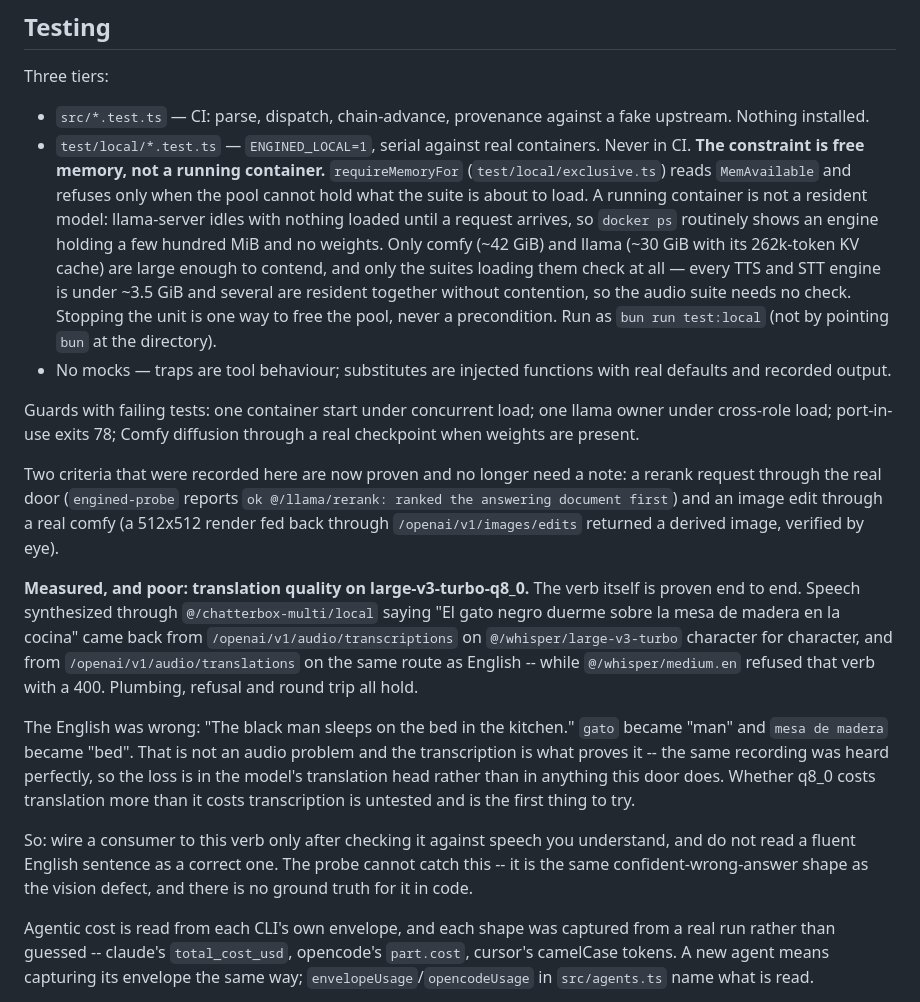
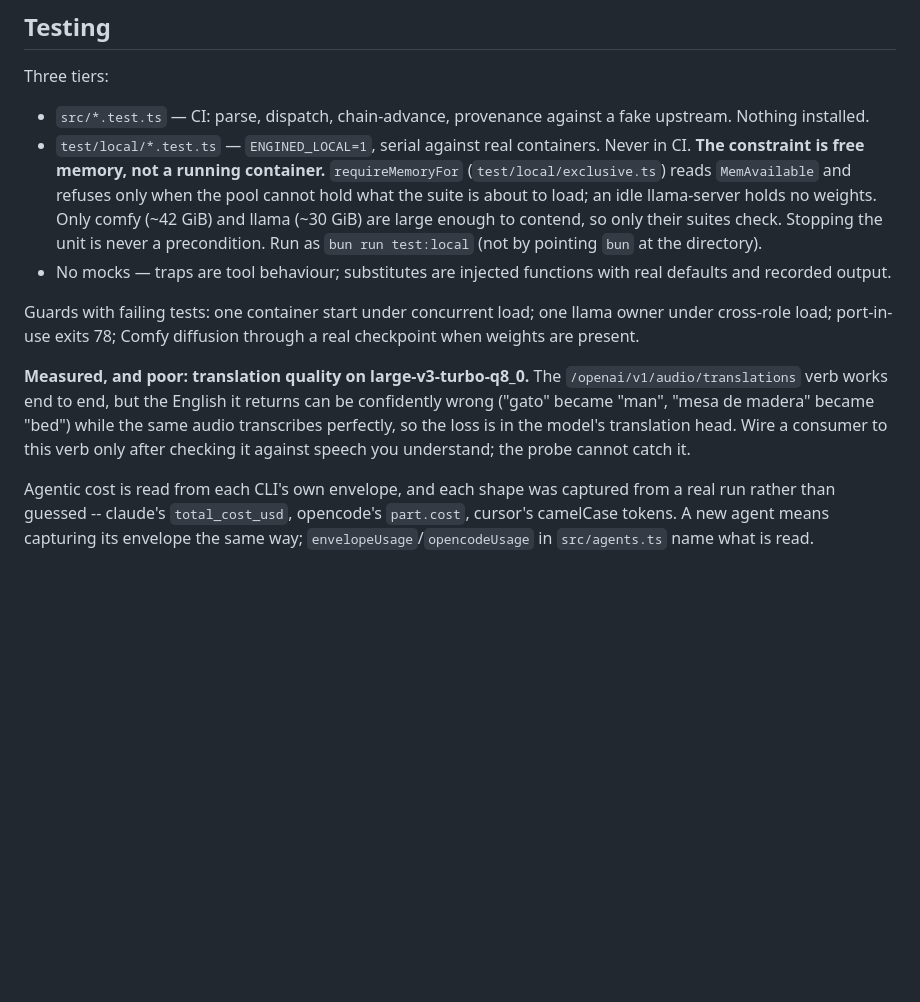
Before and after one commit to Rethunk-Tech/engined, a Markdown page: AGENTS.md, the part around the change. GitHub-like rendering; blank space fills up the shorter version.

Commit message:
docs(agents): trim tombstones and test notes

```diff
--- a/AGENTS.md
+++ b/AGENTS.md
@@ -22,15 +22,10 @@ Three tiers:
 - `test/local/*.test.ts` — `ENGINED_LOCAL=1`, serial against real containers.
   Never in CI. **The constraint is free memory, not a running container.**
   `requireMemoryFor` (`test/local/exclusive.ts`) reads `MemAvailable` and
-  refuses only when the pool cannot hold what the suite is about to load. A
-  running container is not a resident model: llama-server idles with nothing
-  loaded until a request arrives, so `docker ps` routinely shows an engine
-  holding a few hundred MiB and no weights. Only comfy (~42 GiB) and llama
-  (~30 GiB with its 262k-token KV cache) are large enough to contend, and only
-  the suites loading them check at all — every TTS and STT engine is under
-  ~3.5 GiB and several are resident together without contention, so the audio
-  suite needs no check. Stopping the unit is one way to free the pool, never
-  a precondition. Run as `bun run test:local` (not by pointing `bun` at the
+  refuses only when the pool cannot hold what the suite is about to load; an idle
+  llama-server holds no weights. Only comfy (~42 GiB) and llama (~30 GiB) are large
+  enough to contend, so only their suites check. Stopping the unit is never a
+  precondition. Run as `bun run test:local` (not by pointing `bun` at the
   directory).
 - No mocks — traps are tool behaviour; substitutes are injected functions with
   real defaults and recorded output.
@@ -39,32 +34,11 @@ Guards with failing tests: one container start under concurrent load; one llama
 owner under cross-role load; port-in-use exits 78; Comfy diffusion through a
 real checkpoint when weights are present.
 
-Two criteria that were recorded here are now proven and no longer need a note:
-a rerank request through the real door (`engined-probe` reports `ok
-@/llama/rerank: ranked the answering document first`) and an image edit
-through a real comfy (a 512x512 render fed back through
-`/openai/v1/images/edits` returned a derived image, verified by eye).
-
-**Measured, and poor: translation quality on large-v3-turbo-q8_0.** The verb
-itself is proven end to end. Speech synthesized through
-`@/chatterbox-multi/local` saying "El gato negro duerme sobre la mesa de
-madera en la cocina" came back from `/openai/v1/audio/transcriptions` on
-`@/whisper/large-v3-turbo` character for character, and from
-`/openai/v1/audio/translations` on the same route as English -- while
-`@/whisper/medium.en` refused that verb with a 400. Plumbing, refusal and
-round trip all hold.
-
-The English was wrong: "The black man sleeps on the bed in the kitchen."
-`gato` became "man" and `mesa de madera` became "bed". That is not an audio
-problem and the transcription is what proves it -- the same recording was
-heard perfectly, so the loss is in the model's translation head rather than in
-anything this door does. Whether q8_0 costs translation more than it costs
-transcription is untested and is the first thing to try.
-
-So: wire a consumer to this verb only after checking it against speech you
-understand, and do not read a fluent English sentence as a correct one. The
-probe cannot catch this -- it is the same confident-wrong-answer shape as the
-vision defect, and there is no ground truth for it in code.
+**Measured, and poor: translation quality on large-v3-turbo-q8_0.** The
+`/openai/v1/audio/translations` verb works end to end, but the English it returns can be
+confidently wrong ("gato" became "man", "mesa de madera" became "bed") while the same
+audio transcribes perfectly, so the loss is in the model's translation head. Wire a consumer
+to this verb only after checking it against speech you understand; the probe cannot catch it.
 
 Agentic cost is read from each CLI's own envelope, and each shape was
 captured from a real run rather than guessed -- claude's `total_cost_usd`,
```
